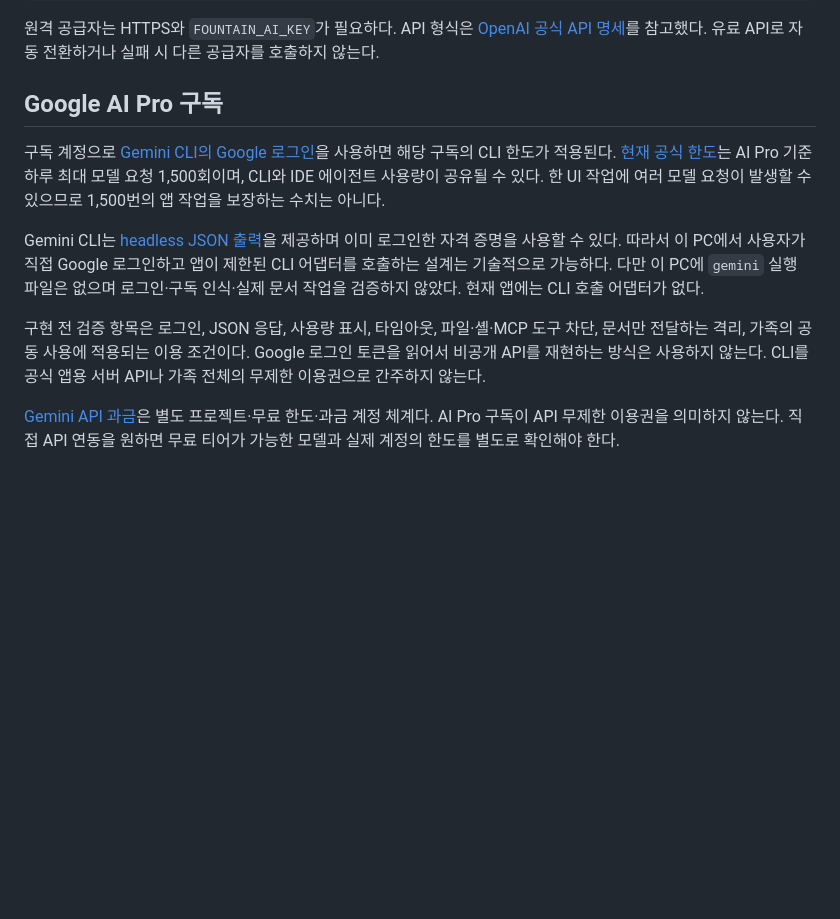
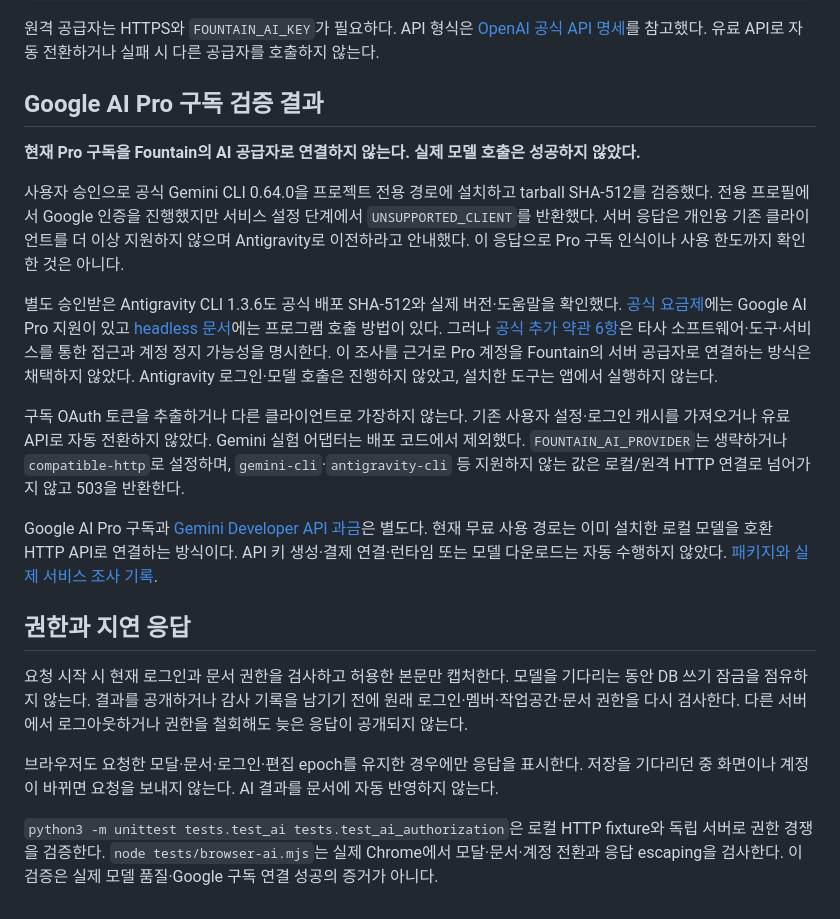
Before and after one commit to hooni-dev-0104/fountain, a Markdown page: docs/AI.md, the part around the change. GitHub-like rendering; blank space fills up the shorter version.

Commit message:
Google 구독 연결의 실제 제한을 기록한다

```diff
--- a/docs/AI.md
+++ b/docs/AI.md
@@ -16,12 +16,22 @@ python3 -m fountain.server
 
 원격 공급자는 HTTPS와 `FOUNTAIN_AI_KEY`가 필요하다. API 형식은 [OpenAI 공식 API 명세](https://developers.openai.com/api/reference/resources/chat/subresources/completions/methods/create)를 참고했다. 유료 API로 자동 전환하거나 실패 시 다른 공급자를 호출하지 않는다.
 
-## Google AI Pro 구독
+## Google AI Pro 구독 검증 결과
 
-구독 계정으로 [Gemini CLI의 Google 로그인](https://geminicli.com/docs/get-started/authentication/)을 사용하면 해당 구독의 CLI 한도가 적용된다. [현재 공식 한도](https://geminicli.com/docs/resources/quota-and-pricing/)는 AI Pro 기준 하루 최대 모델 요청 1,500회이며, CLI와 IDE 에이전트 사용량이 공유될 수 있다. 한 UI 작업에 여러 모델 요청이 발생할 수 있으므로 1,500번의 앱 작업을 보장하는 수치는 아니다.
+**현재 Pro 구독을 Fountain의 AI 공급자로 연결하지 않는다. 실제 모델 호출은 성공하지 않았다.**
 
-Gemini CLI는 [headless JSON 출력](https://geminicli.com/docs/cli/headless/)을 제공하며 이미 로그인한 자격 증명을 사용할 수 있다. 따라서 이 PC에서 사용자가 직접 Google 로그인하고 앱이 제한된 CLI 어댑터를 호출하는 설계는 기술적으로 가능하다. 다만 이 PC에 `gemini` 실행 파일은 없으며 로그인·구독 인식·실제 문서 작업을 검증하지 않았다. 현재 앱에는 CLI 호출 어댑터가 없다.
+사용자 승인으로 공식 Gemini CLI 0.64.0을 프로젝트 전용 경로에 설치하고 tarball SHA-512를 검증했다. 전용 프로필에서 Google 인증을 진행했지만 서비스 설정 단계에서 `UNSUPPORTED_CLIENT`를 반환했다. 서버 응답은 개인용 기존 클라이언트를 더 이상 지원하지 않으며 Antigravity로 이전하라고 안내했다. 이 응답으로 Pro 구독 인식이나 사용 한도까지 확인한 것은 아니다.
 
-구현 전 검증 항목은 로그인, JSON 응답, 사용량 표시, 타임아웃, 파일·셸·MCP 도구 차단, 문서만 전달하는 격리, 가족의 공동 사용에 적용되는 이용 조건이다. Google 로그인 토큰을 읽어서 비공개 API를 재현하는 방식은 사용하지 않는다. CLI를 공식 앱용 서버 API나 가족 전체의 무제한 이용권으로 간주하지 않는다.
+별도 승인받은 Antigravity CLI 1.3.6도 공식 배포 SHA-512와 실제 버전·도움말을 확인했다. [공식 요금제](https://antigravity.google/pricing)에는 Google AI Pro 지원이 있고 [headless 문서](https://antigravity.google/docs/cli/headless/)에는 프로그램 호출 방법이 있다. 그러나 [공식 추가 약관 6항](https://antigravity.google/terms)은 타사 소프트웨어·도구·서비스를 통한 접근과 계정 정지 가능성을 명시한다. 이 조사를 근거로 Pro 계정을 Fountain의 서버 공급자로 연결하는 방식은 채택하지 않았다. Antigravity 로그인·모델 호출은 진행하지 않았고, 설치한 도구는 앱에서 실행하지 않는다.
 
-[Gemini API 과금](https://ai.google.dev/gemini-api/docs/billing/)은 별도 프로젝트·무료 한도·과금 계정 체계다. AI Pro 구독이 API 무제한 이용권을 의미하지 않는다. 직접 API 연동을 원하면 무료 티어가 가능한 모델과 실제 계정의 한도를 별도로 확인해야 한다.
+구독 OAuth 토큰을 추출하거나 다른 클라이언트로 가장하지 않는다. 기존 사용자 설정·로그인 캐시를 가져오거나 유료 API로 자동 전환하지 않았다. Gemini 실험 어댑터는 배포 코드에서 제외했다. `FOUNTAIN_AI_PROVIDER`는 생략하거나 `compatible-http`로 설정하며, `gemini-cli`·`antigravity-cli` 등 지원하지 않는 값은 로컬/원격 HTTP 연결로 넘어가지 않고 503을 반환한다.
+
+Google AI Pro 구독과 [Gemini Developer API 과금](https://ai.google.dev/gemini-api/docs/billing/)은 별도다. 현재 무료 사용 경로는 이미 설치한 로컬 모델을 호환 HTTP API로 연결하는 방식이다. API 키 생성·결제 연결·런타임 또는 모델 다운로드는 자동 수행하지 않았다. [패키지와 실제 서비스 조사 기록](research/gemini-cli.md).
+
+## 권한과 지연 응답
+
+요청 시작 시 현재 로그인과 문서 권한을 검사하고 허용한 본문만 캡처한다. 모델을 기다리는 동안 DB 쓰기 잠금을 점유하지 않는다. 결과를 공개하거나 감사 기록을 남기기 전에 원래 로그인·멤버·작업공간·문서 권한을 다시 검사한다. 다른 서버에서 로그아웃하거나 권한을 철회해도 늦은 응답이 공개되지 않는다.
+
+브라우저도 요청한 모달·문서·로그인·편집 epoch를 유지한 경우에만 응답을 표시한다. 저장을 기다리던 중 화면이나 계정이 바뀌면 요청을 보내지 않는다. AI 결과를 문서에 자동 반영하지 않는다.
+
+`python3 -m unittest tests.test_ai tests.test_ai_authorization`은 로컬 HTTP fixture와 독립 서버로 권한 경쟁을 검증한다. `node tests/browser-ai.mjs`는 실제 Chrome에서 모달·문서·계정 전환과 응답 escaping을 검사한다. 이 검증은 실제 모델 품질·Google 구독 연결 성공의 증거가 아니다.
```
Also changed, not shown: docs/FEATURES.md (+1 -1 lines), docs/research/gemini-cli.md (added, +48 -0 lines).
